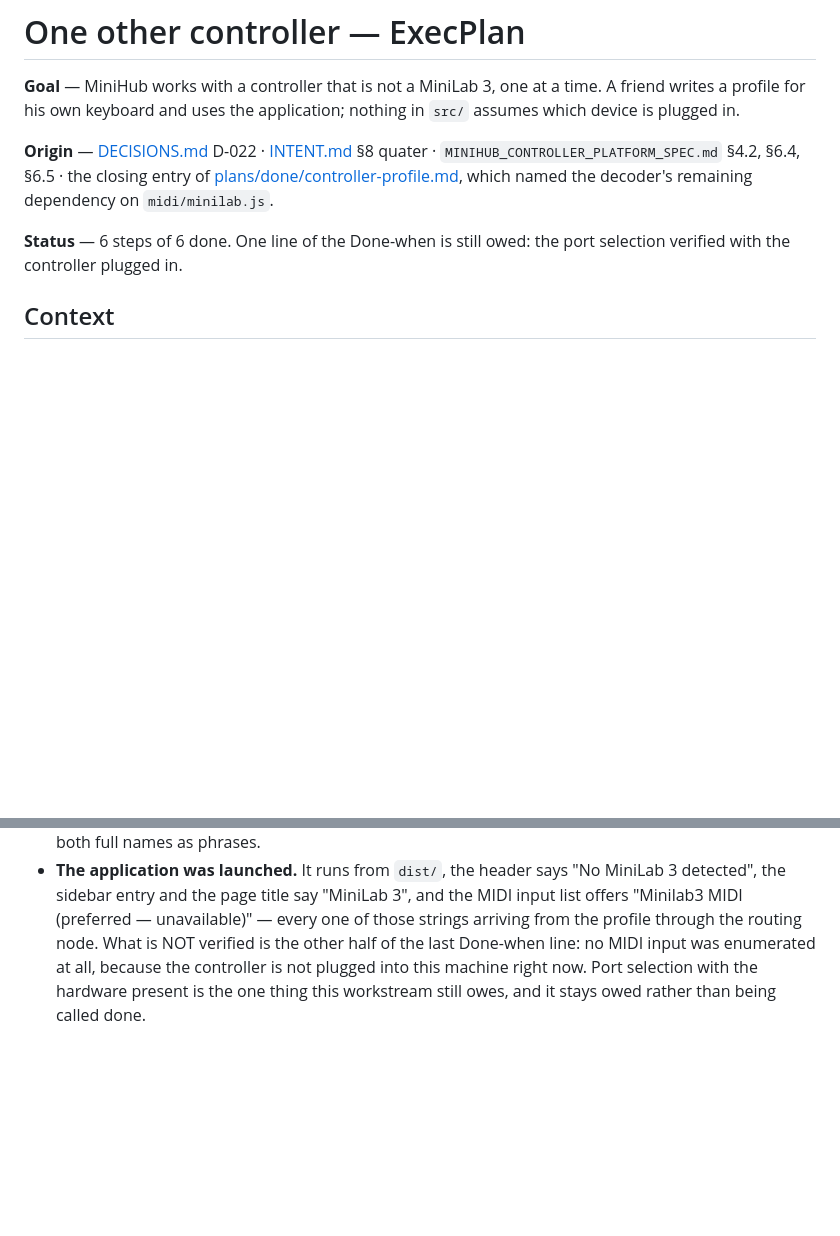
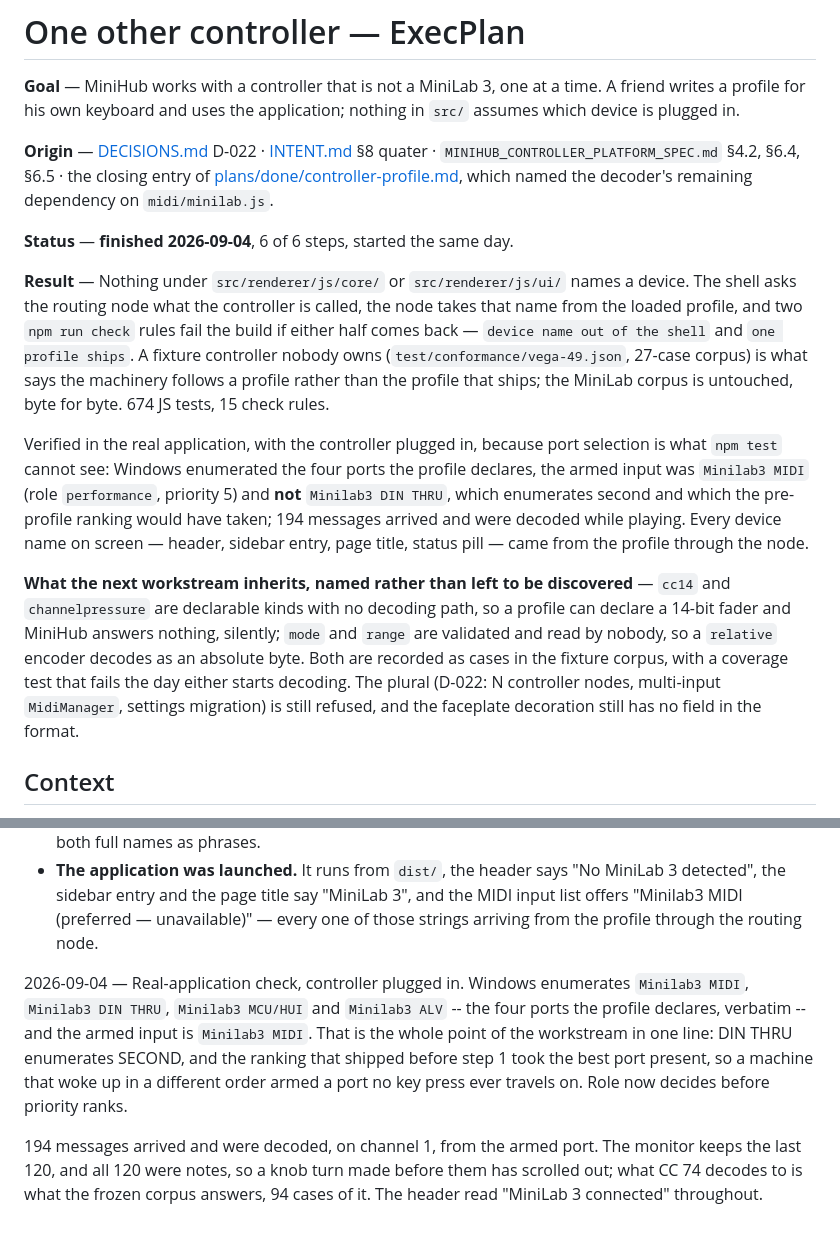
Before and after one commit to DavidfromMonaco/minihub, a Markdown page: plans/done/other-controller.md, 2 parts joined by grey strips. Drawn GitHub-style; blank space fills up the shorter version.

```diff
--- a/plans/active/other-controller.md
+++ b/plans/done/other-controller.md
@@ -9,8 +9,33 @@ nothing in `src/` assumes which device is plugged in.
 entry of [plans/done/controller-profile.md](../done/controller-profile.md), which
 named the decoder's remaining dependency on `midi/minilab.js`.
 
-**Status** — 6 steps of 6 done. One line of the Done-when is still owed:
-the port selection verified with the controller plugged in.
+**Status** — **finished 2026-09-04**, 6 of 6 steps, started the same day.
+
+**Result** — Nothing under `src/renderer/js/core/` or `src/renderer/js/ui/` names
+a device. The shell asks the routing node what the controller is called, the node
+takes that name from the loaded profile, and two `npm run check` rules fail the
+build if either half comes back — `device name out of the shell` and
+`one profile ships`. A fixture controller nobody owns
+(`test/conformance/vega-49.json`, 27-case corpus) is what says the machinery
+follows a profile rather than the profile that ships; the MiniLab corpus is
+untouched, byte for byte. 674 JS tests, 15 check rules.
+
+Verified in the real application, with the controller plugged in, because port
+selection is what `npm test` cannot see: Windows enumerated the four ports the
+profile declares, the armed input was `Minilab3 MIDI` (role `performance`,
+priority 5) and **not** `Minilab3 DIN THRU`, which enumerates second and which
+the pre-profile ranking would have taken; 194 messages arrived and were decoded
+while playing. Every device name on screen — header, sidebar entry, page title,
+status pill — came from the profile through the node.
+
+**What the next workstream inherits, named rather than left to be discovered** —
+`cc14` and `channelpressure` are declarable kinds with no decoding path, so a
+profile can declare a 14-bit fader and MiniHub answers nothing, silently; `mode`
+and `range` are validated and read by nobody, so a `relative` encoder decodes as
+an absolute byte. Both are recorded as cases in the fixture corpus, with a
+coverage test that fails the day either starts decoding. The plural
+(D-022: N controller nodes, multi-input `MidiManager`, settings migration) is
+still refused, and the faceplate decoration still has no field in the format.
 
 ## Context
 
@@ -395,7 +420,16 @@ runtime.
   "No MiniLab 3 detected", the sidebar entry and the page title say "MiniLab 3",
   and the MIDI input list offers "Minilab3 MIDI (preferred — unavailable)" —
   every one of those strings arriving from the profile through the routing node.
-  What is NOT verified is the other half of the last Done-when line: no MIDI
-  input was enumerated at all, because the controller is not plugged into this
-  machine right now. Port selection with the hardware present is the one thing
-  this workstream still owes, and it stays owed rather than being called done.
+
+2026-09-04 — Real-application check, controller plugged in. Windows enumerates
+`Minilab3 MIDI`, `Minilab3 DIN THRU`, `Minilab3 MCU/HUI` and `Minilab3 ALV` --
+the four ports the profile declares, verbatim -- and the armed input is
+`Minilab3 MIDI`. That is the whole point of the workstream in one line: DIN THRU
+enumerates SECOND, and the ranking that shipped before step 1 took the best port
+present, so a machine that woke up in a different order armed a port no key
+press ever travels on. Role now decides before priority ranks.
+
+194 messages arrived and were decoded, on channel 1, from the armed port. The
+monitor keeps the last 120, and all 120 were notes, so a knob turn made before
+them has scrolled out; what CC 74 decodes to is what the frozen corpus answers,
+94 cases of it. The header read "MiniLab 3 connected" throughout.
```
Also changed, not shown: DECISIONS.md (+3 -1 lines), ROADMAP.md (+23 -19 lines).
